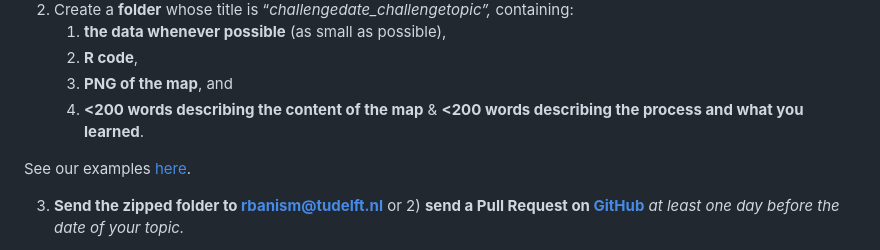
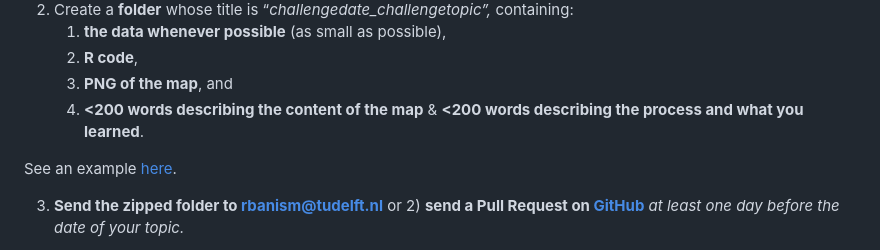
Before and after one commit to ssaffarzadeh/30DayMapChallenge2025, a Markdown page: README.md, the part around the change. Drawn GitHub-style.

```diff
--- a/README.md
+++ b/README.md
@@ -18,7 +18,7 @@ This year again, we participate as a group to the #30DayMapChallenge. Given the
     3) **PNG of the map**, and
     4) **<200 words describing the content of the map** & **<200 words describing the process and what you learned**.
 
-See our examples [here](https://github.com/Rbanism/30DayMapChallenge2025/tree/main/2Nov_Lines).
+See an example [here](https://github.com/Rbanism/30DayMapChallenge2025/tree/main/2Nov_Lines).
 
 3. **Send the zipped folder to [rbanism@tudelft.nl](mailto:rbanism@tudelft.nl)** or 2) **send a Pull Request on [GitHub](https://github.com/Rbanism/30DayMapChallenge2024)** *at least one day before the date of your topic.*
 
```
